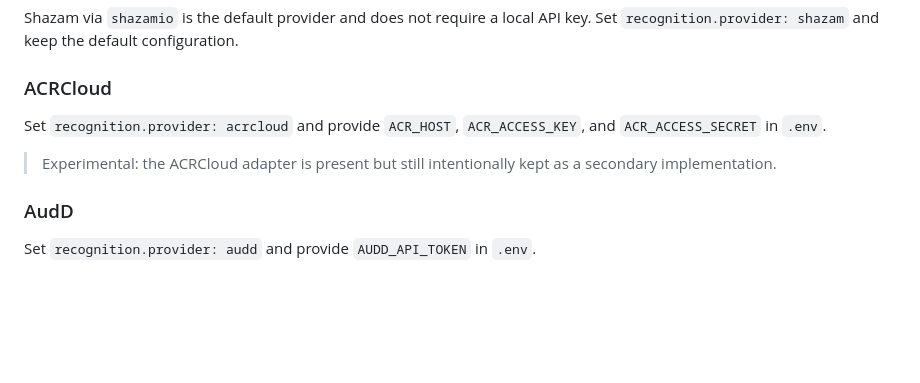
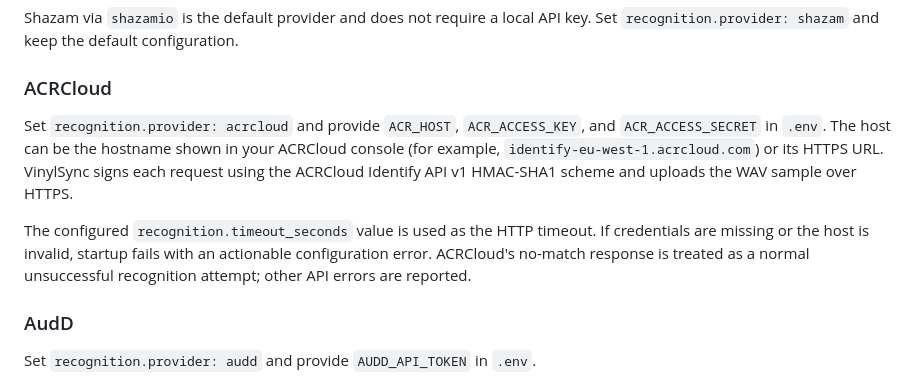
Before and after one commit to miausalvaje/VinylSync, a Markdown page: README.md, the part around the change. Drawn GitHub-style; blank space fills up the shorter version.

Commit message:
docs: document ACRCloud recognition setup

```diff
--- a/README.md
+++ b/README.md
@@ -134,9 +134,9 @@ Set `recognition.provider: shazam` and keep the default configuration.
 
 ### ACRCloud
 
-Set `recognition.provider: acrcloud` and provide `ACR_HOST`, `ACR_ACCESS_KEY`, and `ACR_ACCESS_SECRET` in `.env`.
+Set `recognition.provider: acrcloud` and provide `ACR_HOST`, `ACR_ACCESS_KEY`, and `ACR_ACCESS_SECRET` in `.env`. The host can be the hostname shown in your ACRCloud console (for example, `identify-eu-west-1.acrcloud.com`) or its HTTPS URL. VinylSync signs each request using the ACRCloud Identify API v1 HMAC-SHA1 scheme and uploads the WAV sample over HTTPS.
 
-> Experimental: the ACRCloud adapter is present but still intentionally kept as a secondary implementation.
+The configured `recognition.timeout_seconds` value is used as the HTTP timeout. If credentials are missing or the host is invalid, startup fails with an actionable configuration error. ACRCloud's no-match response is treated as a normal unsuccessful recognition attempt; other API errors are reported.
 
 ### AudD
 
```
